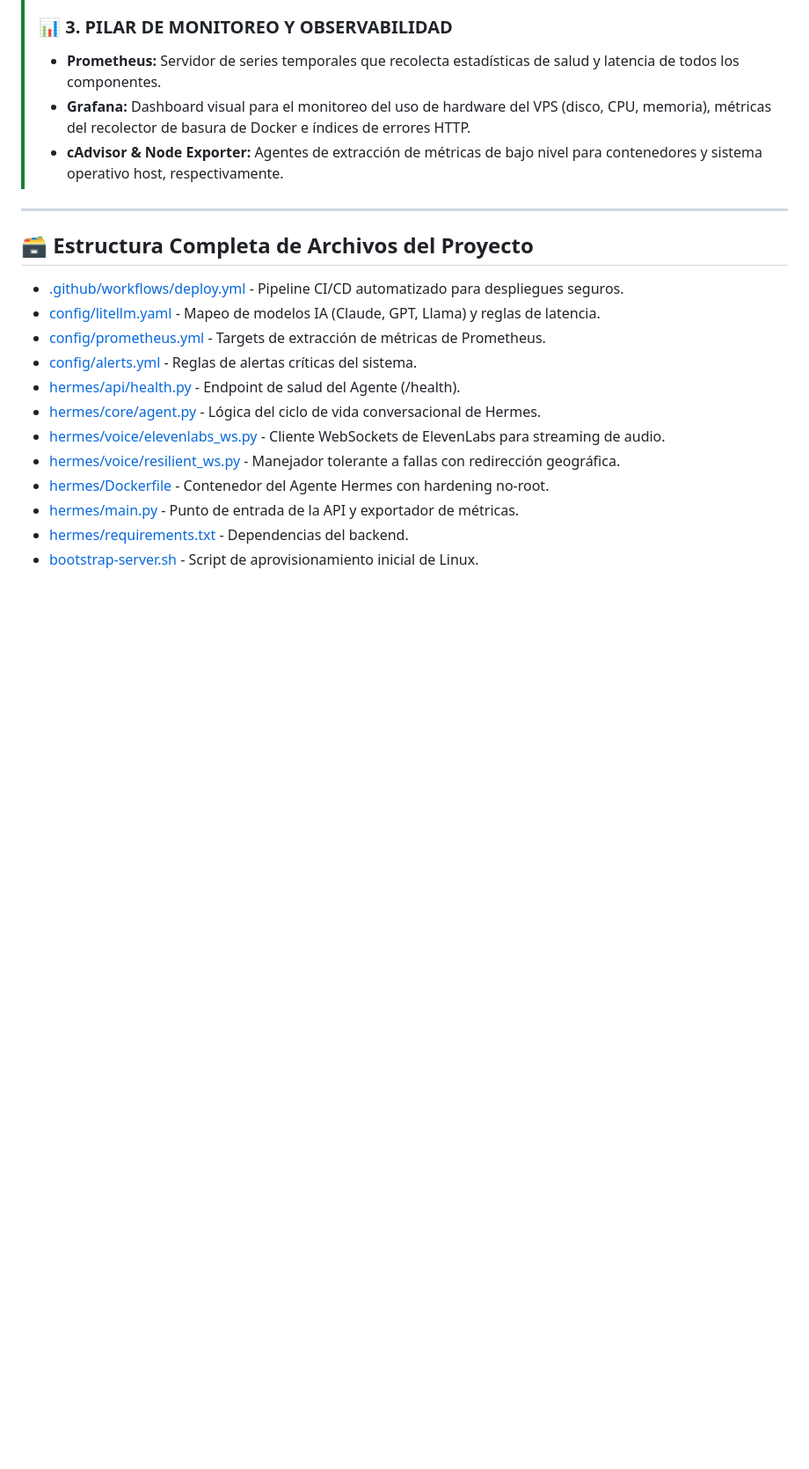
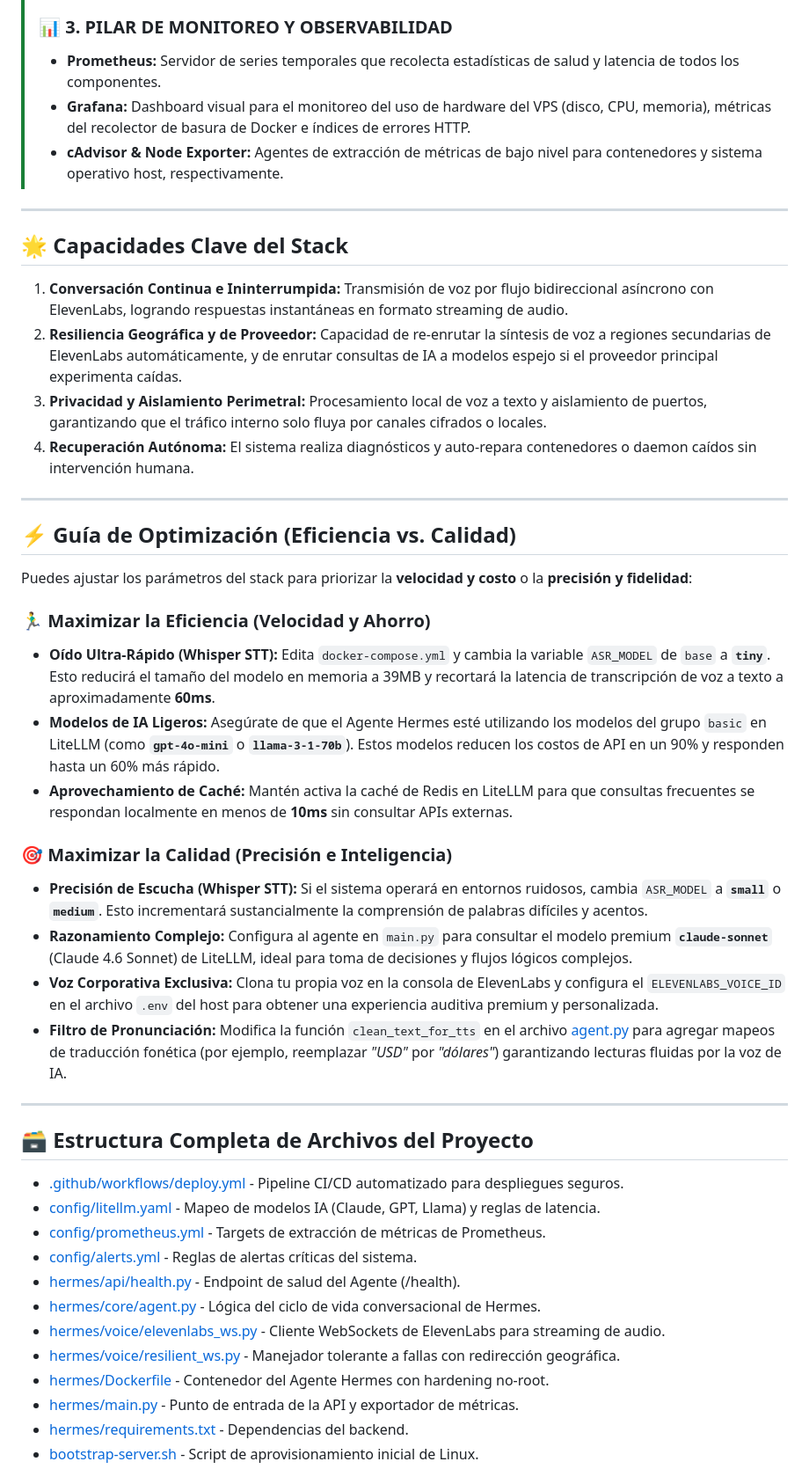
Before and after one commit to erikjosehrnndz-crypto/hermes-stack, a Markdown page: README.md, the part around the change. Shown at 88% size. Rendered like a GitHub page; blank space fills up the shorter version.

Commit message:
Docs: Include capabilities, efficiency guidelines, and quality optimizations directly in the README

```diff
--- a/README.md
+++ b/README.md
@@ -108,6 +108,32 @@ El stack operativo se divide en tres subsistemas claramente diferenciados para g
 
 ---
 
+## 🌟 Capacidades Clave del Stack
+
+1. **Conversación Continua e Ininterrumpida:** Transmisión de voz por flujo bidireccional asíncrono con ElevenLabs, logrando respuestas instantáneas en formato streaming de audio.
+2. **Resiliencia Geográfica y de Proveedor:** Capacidad de re-enrutar la síntesis de voz a regiones secundarias de ElevenLabs automáticamente, y de enrutar consultas de IA a modelos espejo si el proveedor principal experimenta caídas.
+3. **Privacidad y Aislamiento Perimetral:** Procesamiento local de voz a texto y aislamiento de puertos, garantizando que el tráfico interno solo fluya por canales cifrados o locales.
+4. **Recuperación Autónoma:** El sistema realiza diagnósticos y auto-repara contenedores o daemon caídos sin intervención humana.
+
+---
+
+## ⚡ Guía de Optimización (Eficiencia vs. Calidad)
+
+Puedes ajustar los parámetros del stack para priorizar la **velocidad y costo** o la **precisión y fidelidad**:
+
+### 🏃‍♂️ Maximizar la Eficiencia (Velocidad y Ahorro)
+*   **Oído Ultra-Rápido (Whisper STT):** Edita `docker-compose.yml` y cambia la variable `ASR_MODEL` de `base` a **`tiny`**. Esto reducirá el tamaño del modelo en memoria a 39MB y recortará la latencia de transcripción de voz a texto a aproximadamente **60ms**.
+*   **Modelos de IA Ligeros:** Asegúrate de que el Agente Hermes esté utilizando los modelos del grupo `basic` en LiteLLM (como **`gpt-4o-mini`** o **`llama-3-1-70b`**). Estos modelos reducen los costos de API en un 90% y responden hasta un 60% más rápido.
+*   **Aprovechamiento de Caché:** Mantén activa la caché de Redis en LiteLLM para que consultas frecuentes se respondan localmente en menos de **10ms** sin consultar APIs externas.
+
+### 🎯 Maximizar la Calidad (Precisión e Inteligencia)
+*   **Precisión de Escucha (Whisper STT):** Si el sistema operará en entornos ruidosos, cambia `ASR_MODEL` a **`small`** o **`medium`**. Esto incrementará sustancialmente la comprensión de palabras difíciles y acentos.
+*   **Razonamiento Complejo:** Configura al agente en `main.py` para consultar el modelo premium **`claude-sonnet`** (Claude 4.6 Sonnet) de LiteLLM, ideal para toma de decisiones y flujos lógicos complejos.
+*   **Voz Corporativa Exclusiva:** Clona tu propia voz en la consola de ElevenLabs y configura el `ELEVENLABS_VOICE_ID` en el archivo `.env` del host para obtener una experiencia auditiva premium y personalizada.
+*   **Filtro de Pronunciación:** Modifica la función `clean_text_for_tts` en el archivo [agent.py](hermes/core/agent.py) para agregar mapeos de traducción fonética (por ejemplo, reemplazar *"USD"* por *"dólares"*) garantizando lecturas fluidas por la voz de IA.
+
+---
+
 ## 🗃️ Estructura Completa de Archivos del Proyecto
 
 *   [.github/workflows/deploy.yml](.github/workflows/deploy.yml) - Pipeline CI/CD automatizado para despliegues seguros.
```
